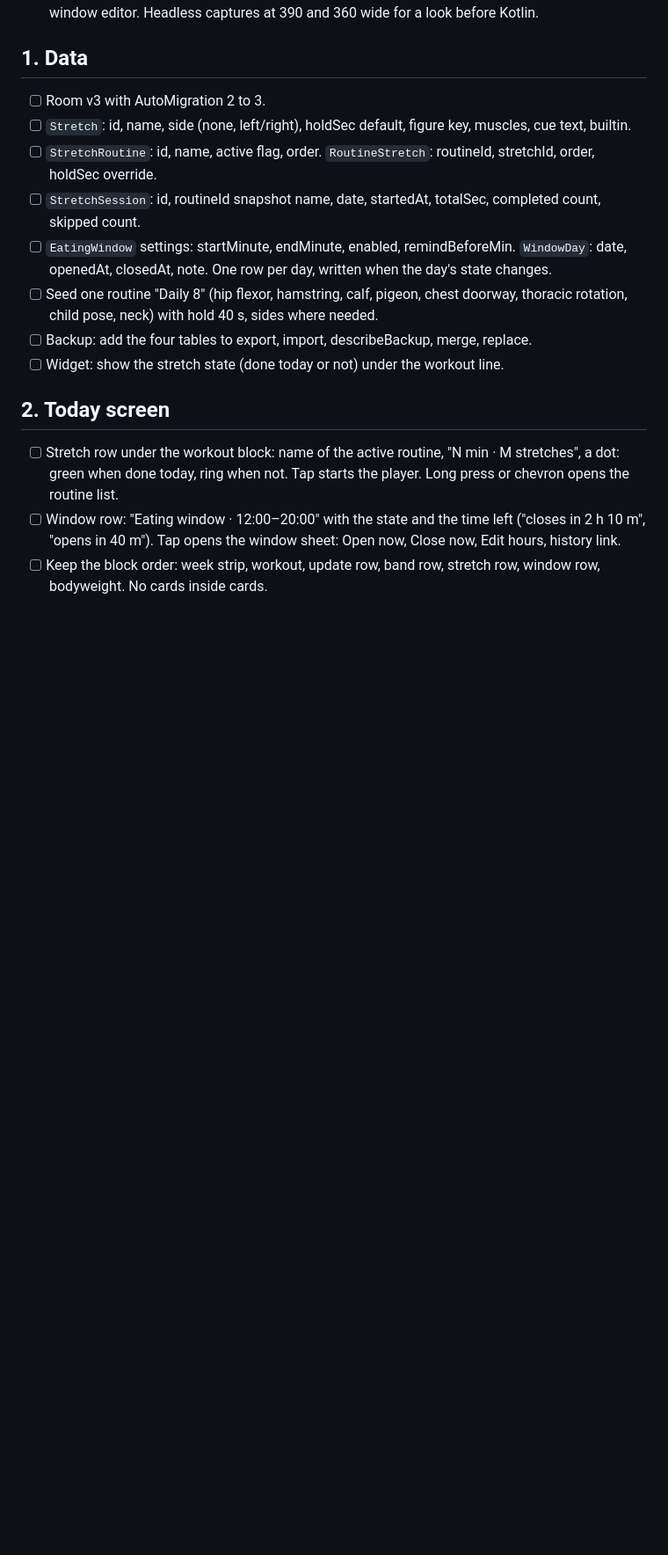
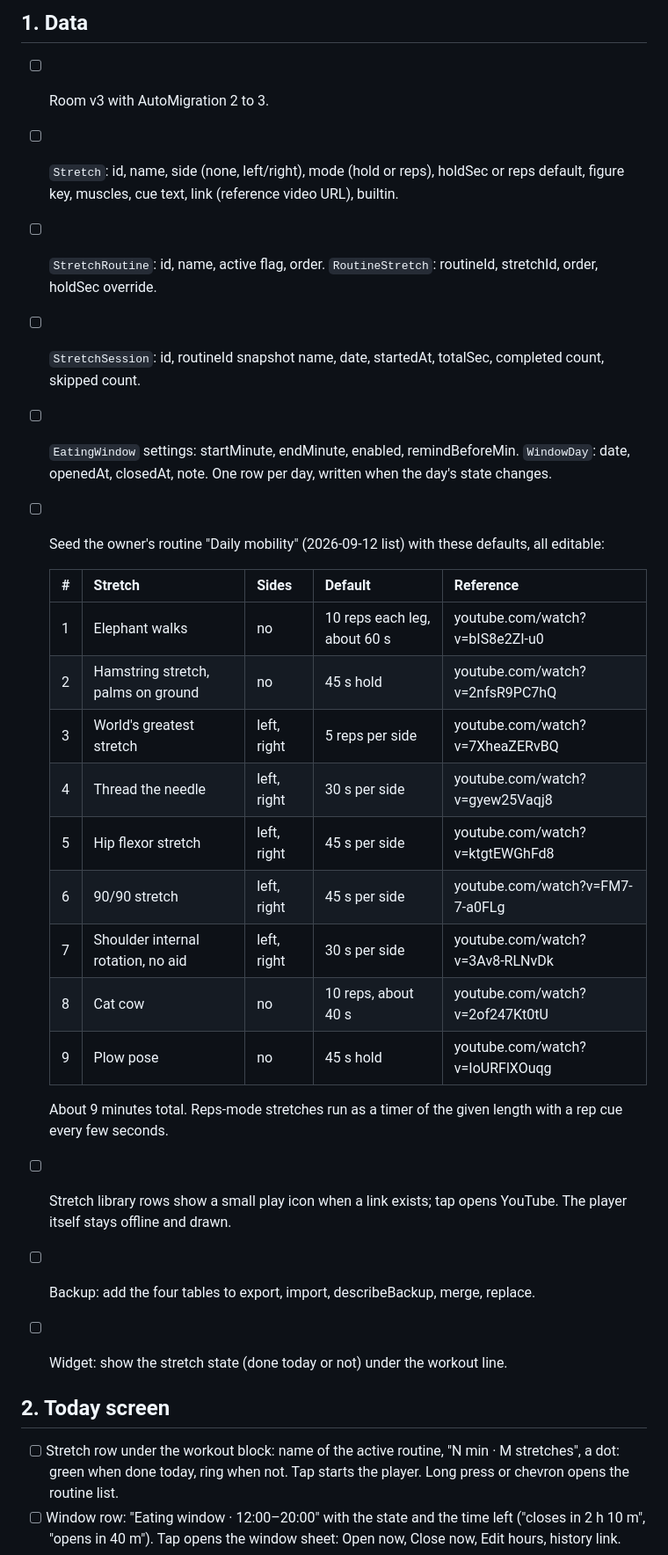
Before and after one commit to ulugkhujayev/khon-fitness, a Markdown page: docs/TASKS-0.4.md, the part around one of its changes. Shown at 88% size. GitHub-like rendering; blank space fills up the shorter version.

Commit message:
0.4 plan: seed the owner's nine-stretch routine with reference links

```diff
--- a/docs/TASKS-0.4.md
+++ b/docs/TASKS-0.4.md
@@ -13,11 +13,26 @@ Order of work: spec, data, screens, animations, icon, polish, release. Each grou
 ## 1. Data
 
 - [ ] Room v3 with AutoMigration 2 to 3.
-- [ ] `Stretch`: id, name, side (none, left/right), holdSec default, figure key, muscles, cue text, builtin.
+- [ ] `Stretch`: id, name, side (none, left/right), mode (hold or reps), holdSec or reps default, figure key, muscles, cue text, link (reference video URL), builtin.
 - [ ] `StretchRoutine`: id, name, active flag, order. `RoutineStretch`: routineId, stretchId, order, holdSec override.
 - [ ] `StretchSession`: id, routineId snapshot name, date, startedAt, totalSec, completed count, skipped count.
 - [ ] `EatingWindow` settings: startMinute, endMinute, enabled, remindBeforeMin. `WindowDay`: date, openedAt, closedAt, note. One row per day, written when the day's state changes.
-- [ ] Seed one routine "Daily 8" (hip flexor, hamstring, calf, pigeon, chest doorway, thoracic rotation, child pose, neck) with hold 40 s, sides where needed.
+- [ ] Seed the owner's routine "Daily mobility" (2026-09-12 list) with these defaults, all editable:
+
+  | # | Stretch | Sides | Default | Reference |
+  |---|---|---|---|---|
+  | 1 | Elephant walks | no | 10 reps each leg, about 60 s | youtube.com/watch?v=bIS8e2ZI-u0 |
+  | 2 | Hamstring stretch, palms on ground | no | 45 s hold | youtube.com/watch?v=2nfsR9PC7hQ |
+  | 3 | World's greatest stretch | left, right | 5 reps per side | youtube.com/watch?v=7XheaZERvBQ |
+  | 4 | Thread the needle | left, right | 30 s per side | youtube.com/watch?v=gyew25Vaqj8 |
+  | 5 | Hip flexor stretch | left, right | 45 s per side | youtube.com/watch?v=ktgtEWGhFd8 |
+  | 6 | 90/90 stretch | left, right | 45 s per side | youtube.com/watch?v=FM7-7-a0FLg |
+  | 7 | Shoulder internal rotation, no aid | left, right | 30 s per side | youtube.com/watch?v=3Av8-RLNvDk |
+  | 8 | Cat cow | no | 10 reps, about 40 s | youtube.com/watch?v=2of247Kt0tU |
+  | 9 | Plow pose | no | 45 s hold | youtube.com/watch?v=IoURFlXOuqg |
+
+  About 9 minutes total. Reps-mode stretches run as a timer of the given length with a rep cue every few seconds.
+- [ ] Stretch library rows show a small play icon when a link exists; tap opens YouTube. The player itself stays offline and drawn.
 - [ ] Backup: add the four tables to export, import, describeBackup, merge, replace.
 - [ ] Widget: show the stretch state (done today or not) under the workout line.
 
```
Also changed, not shown: other parts of docs/TASKS-0.4.md (+1 -1 lines).
